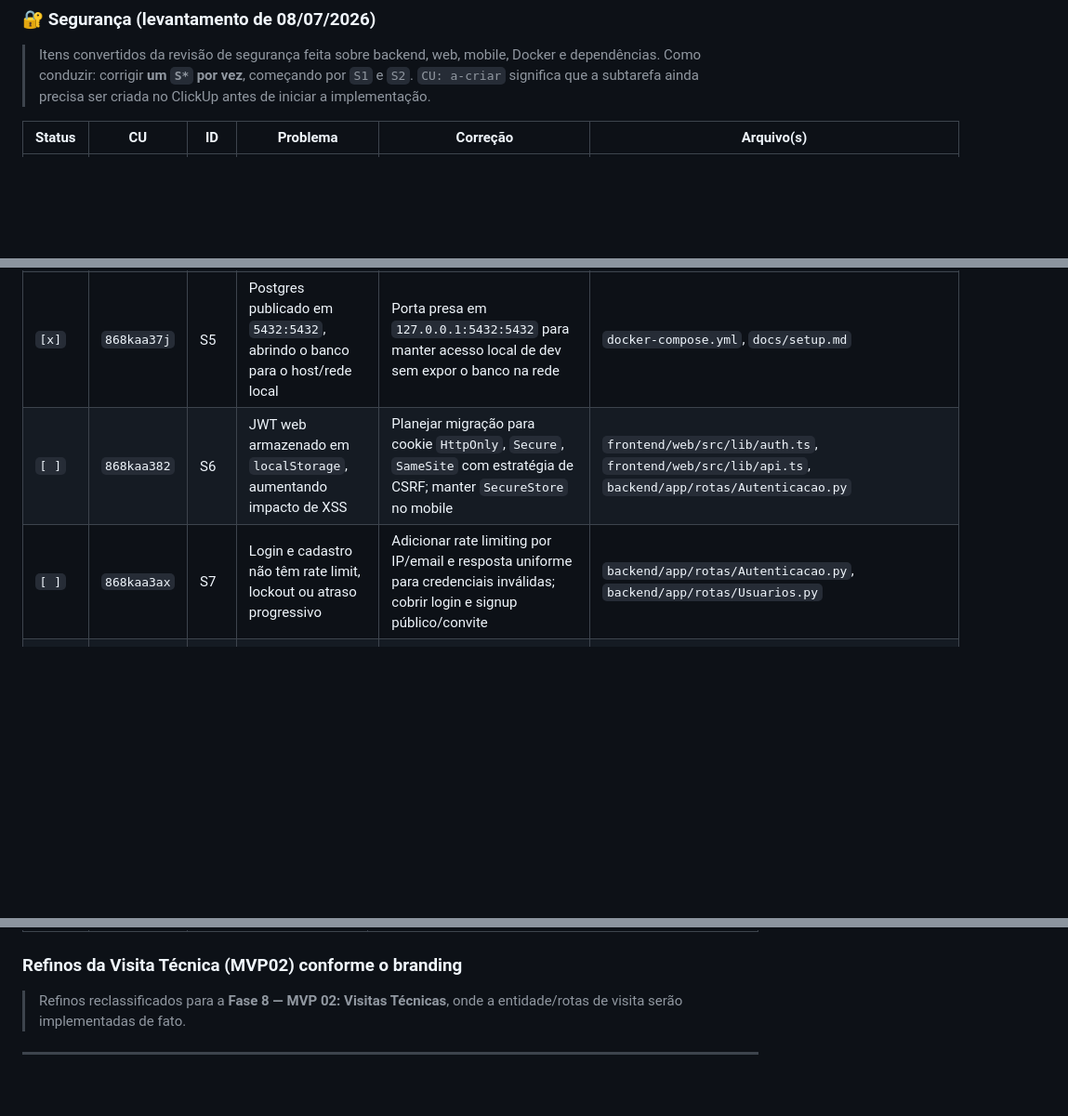
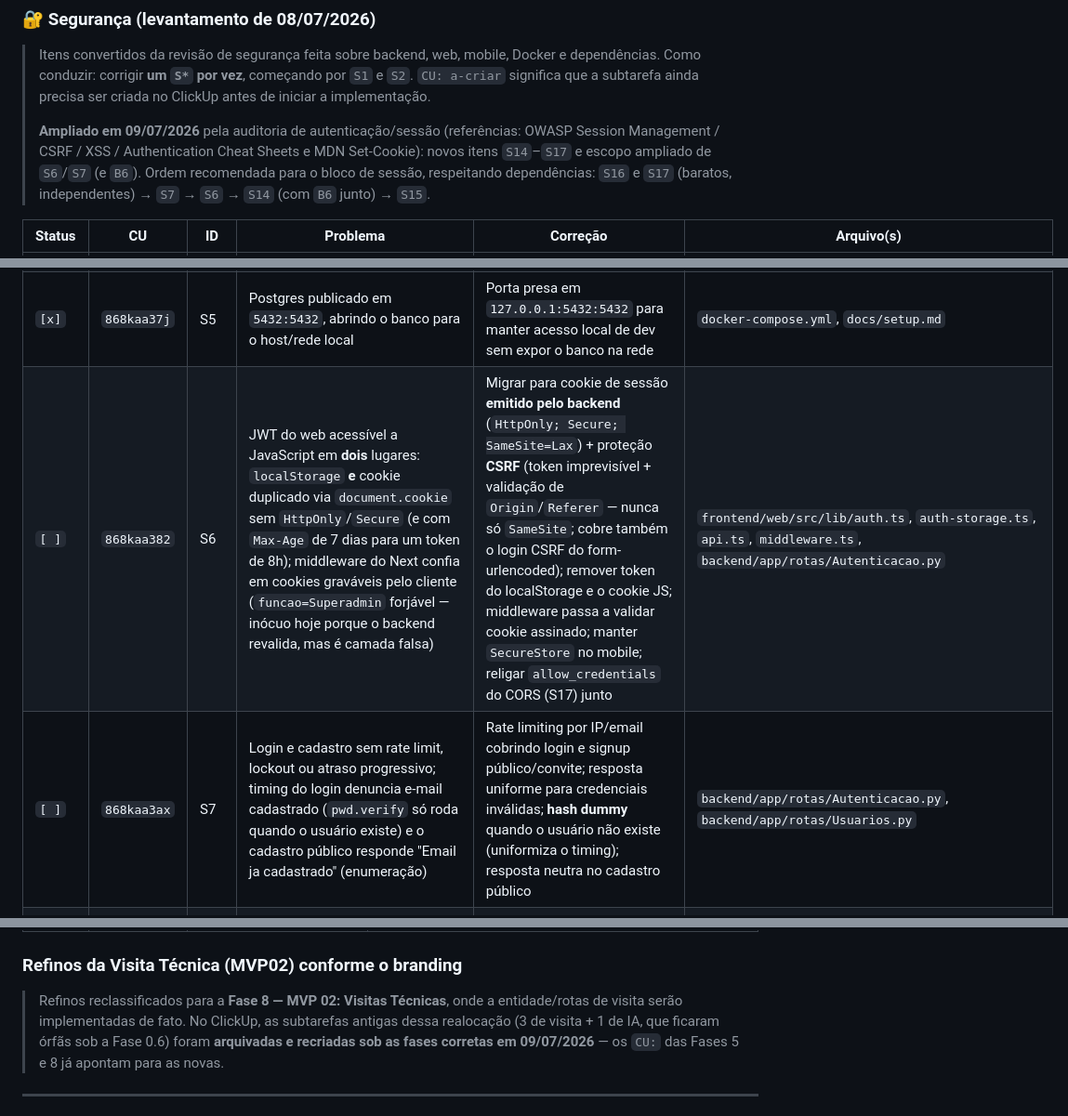
Before and after one commit to performanceiugo/FACILICHAT, a Markdown page: docs/plano-implementacao.md, 3 parts joined by grey strips. Shown at 93% size. Rendered like a GitHub page; blank space fills up the shorter version.

```diff
--- a/docs/plano-implementacao.md
+++ b/docs/plano-implementacao.md
@@ -169,6 +169,11 @@
 > Itens convertidos da revisão de segurança feita sobre backend, web, mobile, Docker e dependências.
 > Como conduzir: corrigir **um `S*` por vez**, começando por `S1` e `S2`. `CU: a-criar` significa que a
 > subtarefa ainda precisa ser criada no ClickUp antes de iniciar a implementação.
+>
+> **Ampliado em 09/07/2026** pela auditoria de autenticação/sessão (referências: OWASP Session
+> Management / CSRF / XSS / Authentication Cheat Sheets e MDN Set-Cookie): novos itens `S14`–`S17` e
+> escopo ampliado de `S6`/`S7` (e `B6`). Ordem recomendada para o bloco de sessão, respeitando
+> dependências: `S16` e `S17` (baratos, independentes) → `S7` → `S6` → `S14` (com `B6` junto) → `S15`.
 
 | Status | CU | ID | Problema | Correção | Arquivo(s) |
 |--------|----|----|----------|----------|-----------|
@@ -177,8 +182,8 @@
 | `[~]` | `868kaa363` | S3 | Cadastro público permite escolher qualquer `EmpresaID` no payload | Substituir por convite/onboarding por Empresa; enquanto não houver convite, restringir ou desabilitar cadastro público em produção. **Iniciado, ainda sem código**: decidir com o usuário na próxima sessão se a interina é restringir/desabilitar o cadastro público em produção ou já implementar o convite por Empresa | `backend/app/rotas/Usuarios.py` |
 | `[ ]` | `868kaa36v` | S4 | Credenciais do Postgres fixas no `docker-compose.yml` e na `DATABASE_URL` do serviço backend | Mover credenciais para `.env`/`.env.example`, rotacionar senha local e documentar separação dev/staging/prod | `docker-compose.yml`, `docs/setup.md` |
 | `[x]` | `868kaa37j` | S5 | Postgres publicado em `5432:5432`, abrindo o banco para o host/rede local | Porta presa em `127.0.0.1:5432:5432` para manter acesso local de dev sem expor o banco na rede | `docker-compose.yml`, `docs/setup.md` |
-| `[ ]` | `868kaa382` | S6 | JWT web armazenado em `localStorage`, aumentando impacto de XSS | Planejar migração para cookie `HttpOnly`, `Secure`, `SameSite` com estratégia de CSRF; manter `SecureStore` no mobile | `frontend/web/src/lib/auth.ts`, `frontend/web/src/lib/api.ts`, `backend/app/rotas/Autenticacao.py` |
-| `[ ]` | `868kaa3ax` | S7 | Login e cadastro não têm rate limit, lockout ou atraso progressivo | Adicionar rate limiting por IP/email e resposta uniforme para credenciais inválidas; cobrir login e signup público/convite | `backend/app/rotas/Autenticacao.py`, `backend/app/rotas/Usuarios.py` |
+| `[ ]` | `868kaa382` | S6 | JWT do web acessível a JavaScript em **dois** lugares: `localStorage` **e** cookie duplicado via `document.cookie` sem `HttpOnly`/`Secure` (e com `Max-Age` de 7 dias para um token de 8h); middleware do Next confia em cookies graváveis pelo cliente (`funcao=Superadmin` forjável — inócuo hoje porque o backend revalida, mas é camada falsa) | Migrar para cookie de sessão **emitido pelo backend** (`HttpOnly; Secure; SameSite=Lax`) + proteção **CSRF** (token imprevisível + validação de `Origin`/`Referer` — nunca só `SameSite`; cobre também o login CSRF do form-urlencoded); remover token do localStorage e o cookie JS; middleware passa a validar cookie assinado; manter `SecureStore` no mobile; religar `allow_credentials` do CORS (S17) junto | `frontend/web/src/lib/auth.ts`, `auth-storage.ts`, `api.ts`, `middleware.ts`, `backend/app/rotas/Autenticacao.py` |
+| `[ ]` | `868kaa3ax` | S7 | Login e cadastro sem rate limit, lockout ou atraso progressivo; timing do login denuncia e-mail cadastrado (`pwd.verify` só roda quando o usuário existe) e o cadastro público responde "Email ja cadastrado" (enumeração) | Rate limiting por IP/email cobrindo login e signup público/convite; resposta uniforme para credenciais inválidas; **hash dummy** quando o usuário não existe (uniformiza o timing); resposta neutra no cadastro público | `backend/app/rotas/Autenticacao.py`, `backend/app/rotas/Usuarios.py` |
 | `[ ]` | `868kaa3c6` | S8 | FastAPI expõe `/docs`, `/redoc` e `/openapi.json` por padrão | Tornar docs configuráveis por ambiente; desabilitar ou proteger em produção | `backend/app/main.py`, `backend/app/configuracoes.py` |
 | `[ ]` | `868kaa3cg` | S9 | Ambiente Docker roda backend com `--reload`, volume de código e configuração de dev | Separar compose de dev e produção; produção sem reload, sem bind mount e com usuário/processo endurecido | `docker-compose.yml`, `backend/Dockerfile`, `docs/setup.md` |
 | `[ ]` | `868kaa3ct` | S10 | Scripts de seed criam usuários demo com senha padrão `Senha123` | Garantir que seed não rode em produção; exigir flag explícita de ambiente dev e registrar limpeza/rotação de dados demo | `backend/scripts/semear_chamados.py` |
@@ -260,7 +269,9 @@ Hoje o enum `UsuarioFuncao` tem 4 (Cliente, Supervisor, Funcionario, **Gerente**
 
 ### Refinos da Visita Técnica (MVP02) conforme o branding
 > Refinos reclassificados para a **Fase 8 — MVP 02: Visitas Técnicas**, onde a entidade/rotas de
-> visita serão implementadas de fato.
+> visita serão implementadas de fato. No ClickUp, as subtarefas antigas dessa realocação (3 de
+> visita + 1 de IA, que ficaram órfãs sob a Fase 0.6) foram **arquivadas e recriadas sob as fases
+> corretas em 09/07/2026** — os `CU:` das Fases 5 e 8 já apontam para as novas.
 
 ---
 
```
Also changed, not shown: other parts of docs/plano-implementacao.md (+9 -5 lines), docs/changelog.md (+22 -0 lines).
